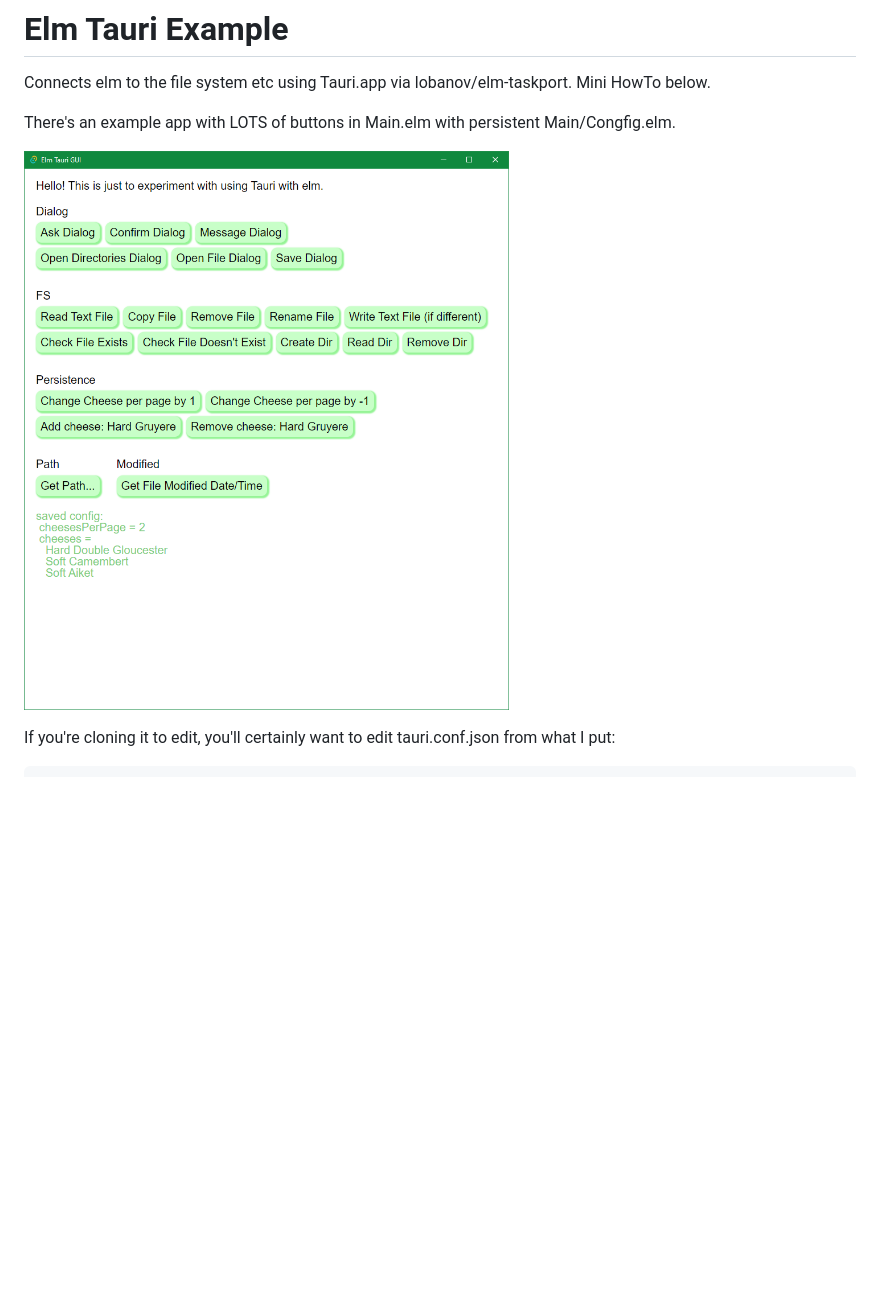
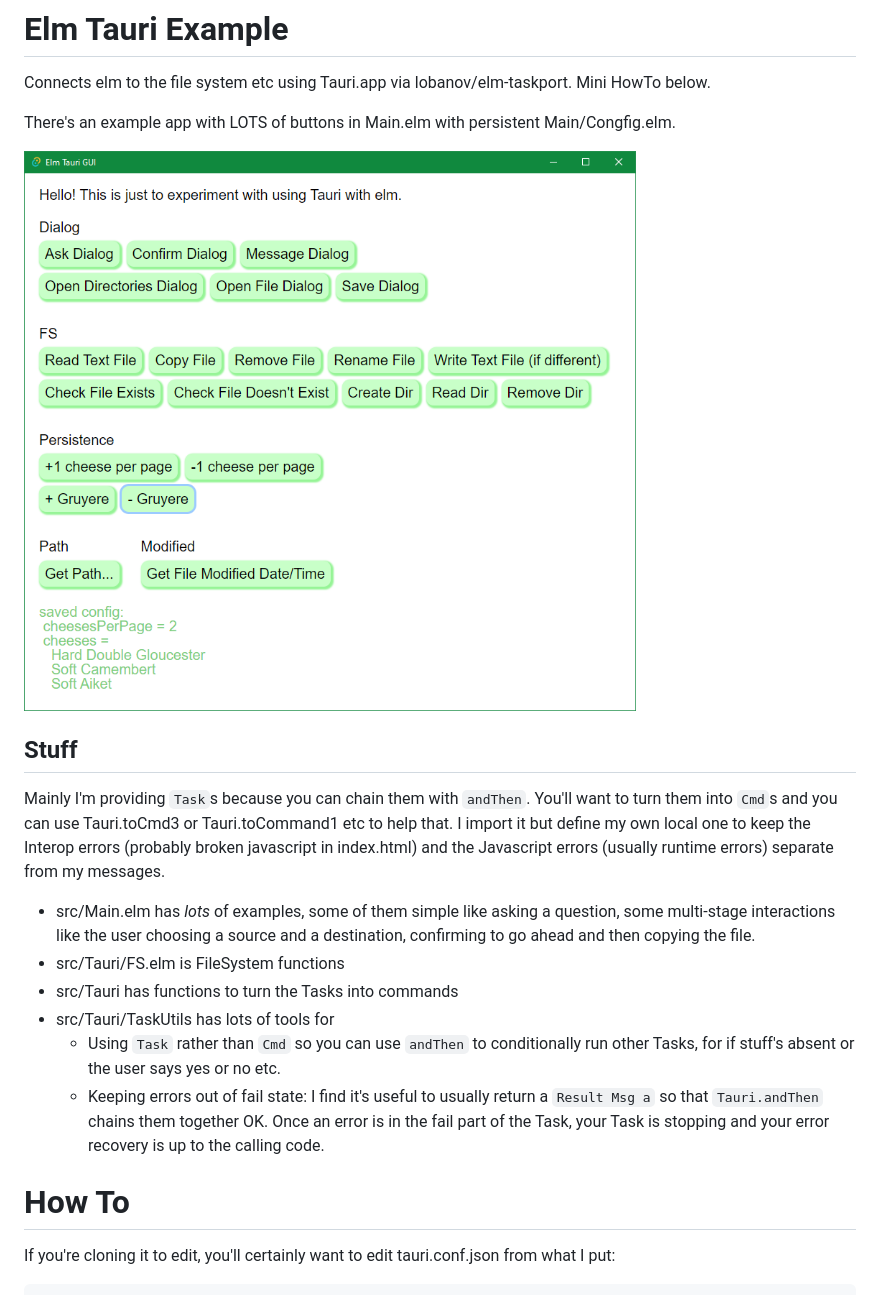
Before and after one commit to Andrew-Clow/ElmTauriGUI, a Markdown page: README.md, the part around the change. Rendered like a GitHub page; pictures changed too: screenshot.png; blank space fills up the shorter version.

```diff
--- a/README.md
+++ b/README.md
@@ -5,6 +5,26 @@ Connects elm to the file system etc using Tauri.app via lobanov/elm-taskport. Mi
 There's an example app with LOTS of buttons in Main.elm with persistent Main/Congfig.elm.
 
 ![screenshot showing many buttons like "Open Dialog" "Copy File" etc](screenshot.png?raw=true "Screenshot")
+
+## Stuff
+
+Mainly I'm providing `Task`s because you can chain them with `andThen`.
+You'll want to turn them into `Cmd`s and you can use Tauri.toCmd3 or Tauri.toCommand1 etc to help that.
+I import it but define my own local one to keep the Interop errors (probably broken javascript in index.html)
+and the Javascript errors (usually runtime errors) separate from my messages.
+
+* src/Main.elm has _lots_ of examples, some of them simple like asking a question, some multi-stage interactions like
+  the user choosing a source and a destination, confirming to go ahead and then copying the file.
+* src/Tauri/FS.elm is FileSystem functions
+* src/Tauri has functions to turn the Tasks into commands
+* src/Tauri/TaskUtils has lots of tools for
+    - Using `Task` rather than `Cmd` so you can use `andThen` to conditionally run other Tasks,
+      for if stuff's absent or the user says yes or no etc.
+    - Keeping errors out of fail state: I find it's useful to usually return a `Result Msg a`
+      so that `Tauri.andThen` chains them together OK. Once an error is in the fail part of the Task,
+      your Task is stopping and your error recovery is up to the calling code.
+
+# How To
 
 If you're cloning it to edit, you'll certainly want to edit tauri.conf.json from what I put:
 
```
Also changed, not shown: 8 other files.
